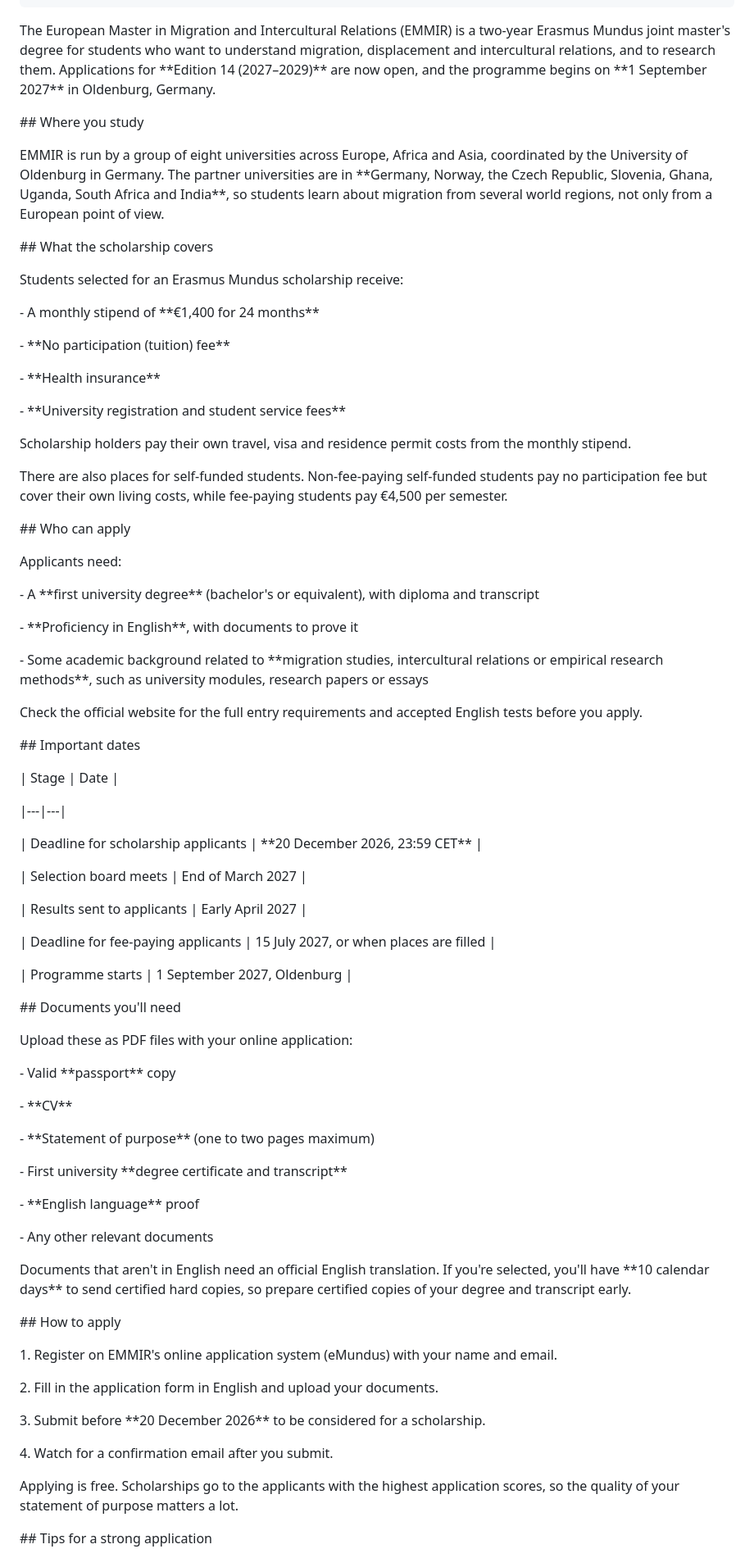
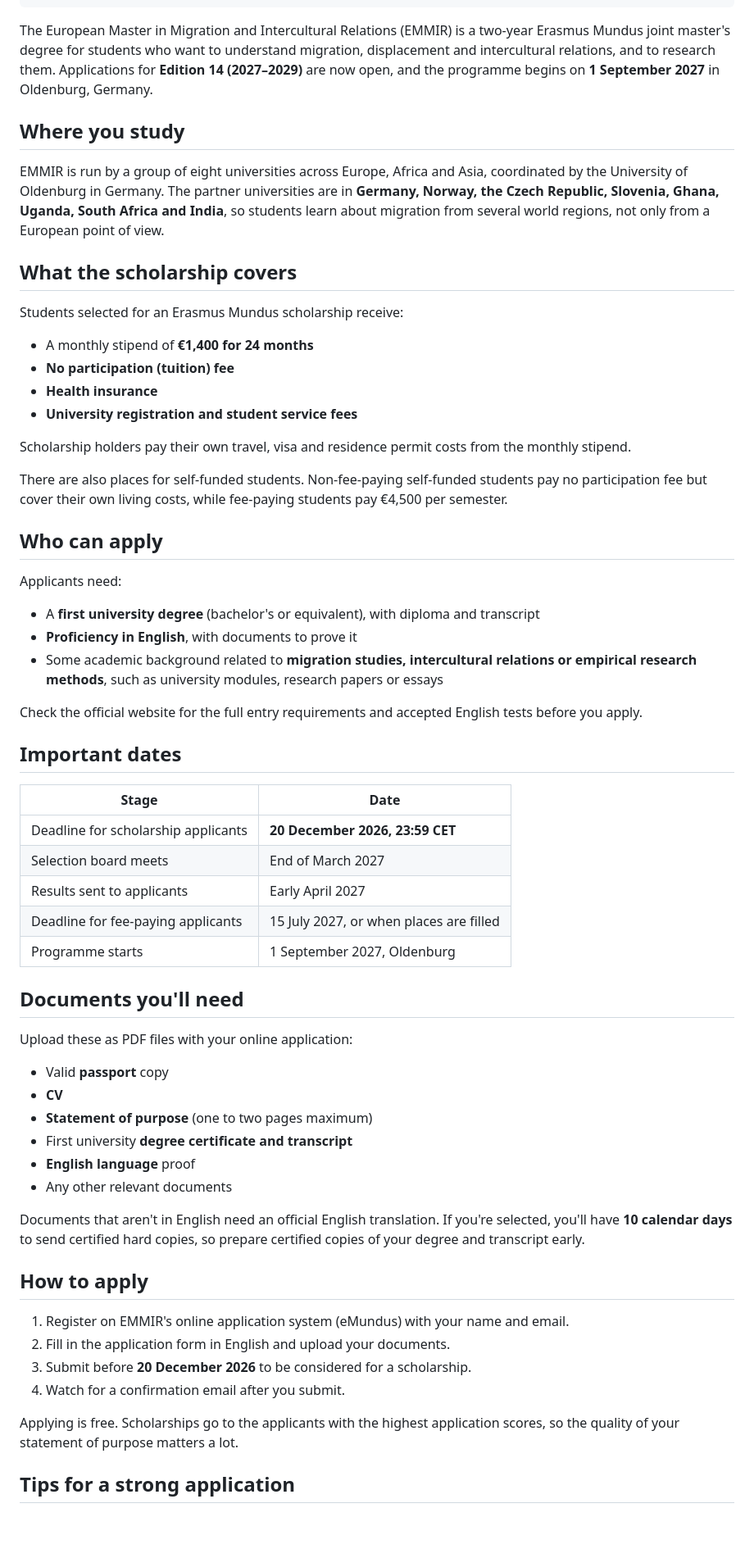
Before and after one commit to scholarfahad/scholarfahad-website, a Markdown page: src/scholarships/emmir-erasmus-mundus-master-in-migration-and-intercultural-relations-2027.md, the part around one of its changes. Shown at 82% size. Drawn GitHub-style; blank space fills up the shorter version.

Commit message:
Update Scholarship “emmir-erasmus-mundus-master-in-migration-and-intercultural-relations-2027”

```diff
--- a/src/scholarships/emmir-erasmus-mundus-master-in-migration-and-intercultural-relations-2027.md
+++ b/src/scholarships/emmir-erasmus-mundus-master-in-migration-and-intercultural-relations-2027.md
@@ -12,85 +12,66 @@ sponsored: false
 date: 2026-10-07
 ---
 
-The European Master in Migration and Intercultural Relations (EMMIR) is a two-year Erasmus Mundus joint master's degree for students who want to understand migration, displacement and intercultural relations, and to research them. Applications for \*\*Edition 14 (2027–2029)\*\* are now open, and the programme begins on \*\*1 September 2027\*\* in Oldenburg, Germany.
+The European Master in Migration and Intercultural Relations (EMMIR) is a two-year Erasmus Mundus joint master's degree for students who want to understand migration, displacement and intercultural relations, and to research them. Applications for **Edition 14 (2027–2029)** are now open, and the programme begins on **1 September 2027** in Oldenburg, Germany.
 
-\## Where you study
+## Where you study
 
-EMMIR is run by a group of eight universities across Europe, Africa and Asia, coordinated by the University of Oldenburg in Germany. The partner universities are in \*\*Germany, Norway, the Czech Republic, Slovenia, Ghana, Uganda, South Africa and India\*\*, so students learn about migration from several world regions, not only from a European point of view.
+EMMIR is run by a group of eight universities across Europe, Africa and Asia, coordinated by the University of Oldenburg in Germany. The partner universities are in **Germany, Norway, the Czech Republic, Slovenia, Ghana, Uganda, South Africa and India**, so students learn about migration from several world regions, not only from a European point of view.
 
-\## What the scholarship covers
+## What the scholarship covers
 
 Students selected for an Erasmus Mundus scholarship receive:
 
-\- A monthly stipend of \*\*€1,400 for 24 months\*\*
-
-\- \*\*No participation (tuition) fee\*\*
-
-\- \*\*Health insurance\*\*
-
-\- \*\*University registration and student service fees\*\*
+- A monthly stipend of **€1,400 for 24 months**
+- **No participation (tuition) fee**
+- **Health insurance**
+- **University registration and student service fees**
 
 Scholarship holders pay their own travel, visa and residence permit costs from the monthly stipend.
 
 There are also places for self-funded students. Non-fee-paying self-funded students pay no participation fee but cover their own living costs, while fee-paying students pay €4,500 per semester.
 
-\## Who can apply
+## Who can apply
 
 Applicants need:
 
-\- A \*\*first university degree\*\* (bachelor's or equivalent), with diploma and transcript
-
-\- \*\*Proficiency in English\*\*, with documents to prove it
-
-\- Some academic background related to \*\*migration studies, intercultural relations or empirical research methods\*\*, such as university modules, research papers or essays
+- A **first university degree** (bachelor's or equivalent), with diploma and transcript
+- **Proficiency in English**, with documents to prove it
+- Some academic background related to **migration studies, intercultural relations or empirical research methods**, such as university modules, research papers or essays
 
 Check the official website for the full entry requirements and accepted English tests before you apply.
 
-\## Important dates
+## Important dates
 
 | Stage | Date |
-
 |---|---|
-
-| Deadline for scholarship applicants | \*\*20 December 2026, 23:59 CET\*\* |
-
+| Deadline for scholarship applicants | **20 December 2026, 23:59 CET** |
 | Selection board meets | End of March 2027 |
-
 | Results sent to applicants | Early April 2027 |
-
 | Deadline for fee-paying applicants | 15 July 2027, or when places are filled |
-
 | Programme starts | 1 September 2027, Oldenburg |
 
-\## Documents you'll need
+## Documents you'll need
 
 Upload these as PDF files with your online application:
 
-\- Valid \*\*passport\*\* copy
+- Valid **passport** copy
+- **CV**
+- **Statement of purpose** (one to two pages maximum)
+- First university **degree certificate and transcript**
+- **English language** proof
+- Any other relevant documents
 
-\- \*\*CV\*\*
+Documents that aren't in English need an official English translation. If you're selected, you'll have **10 calendar days** to send certified hard copies, so prepare certified copies of your degree and transcript early.
 
-\- \*\*Statement of purpose\*\* (one to two pages maximum)
+## How to apply
 
-\- First university \*\*degree certificate and transcript\*\*
-
-\- \*\*English language\*\* proof
-
-\- Any other relevant documents
-
-Documents that aren't in English need an official English translation. If you're selected, you'll have \*\*10 calendar days\*\* to send certified hard copies, so prepare certified copies of your degree and transcript early.
-
-\## How to apply
-
-1\. Register on EMMIR's online application system (eMundus) with your name and email.
-
-2\. Fill in the application form in English and upload your documents.
-
-3\. Submit before \*\*20 December 2026\*\* to be considered for a scholarship.
-
-4\. Watch for a confirmation email after you submit.
+1. Register on EMMIR's online application system (eMundus) with your name and email.
+2. Fill in the application form in English and upload your documents.
+3. Submit before **20 December 2026** to be considered for a scholarship.
+4. Watch for a confirmation email after you submit.
 
 Applying is free. Scholarships go to the applicants with the highest application scores, so the quality of your statement of purpose matters a lot.
 
-\## Tips for a strong application
+## Tips for a strong application
 
```
Also changed, not shown: other parts of src/scholarships/emmir-erasmus-mundus-master-in-migration-and-intercultural-relations-2027.md (+3 -5 lines).
